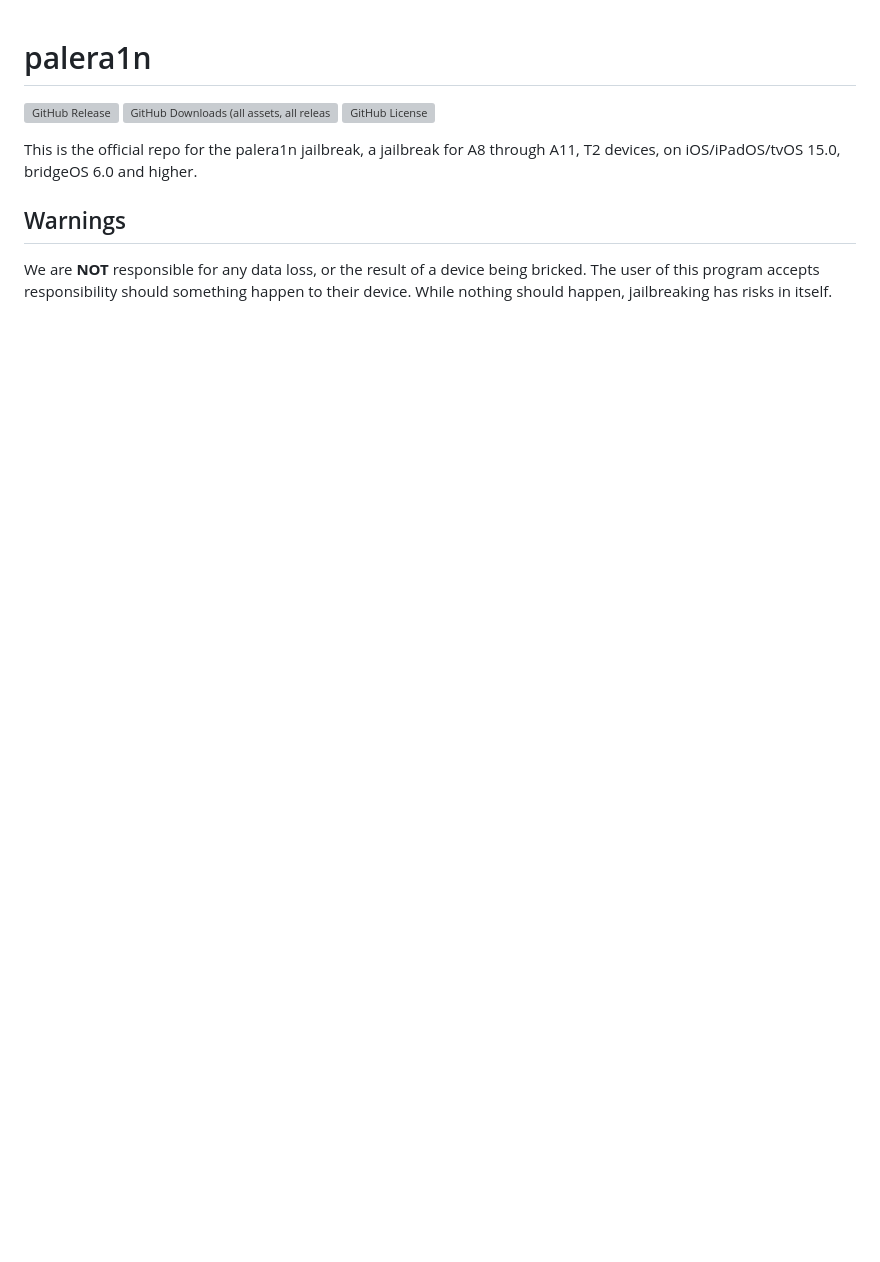
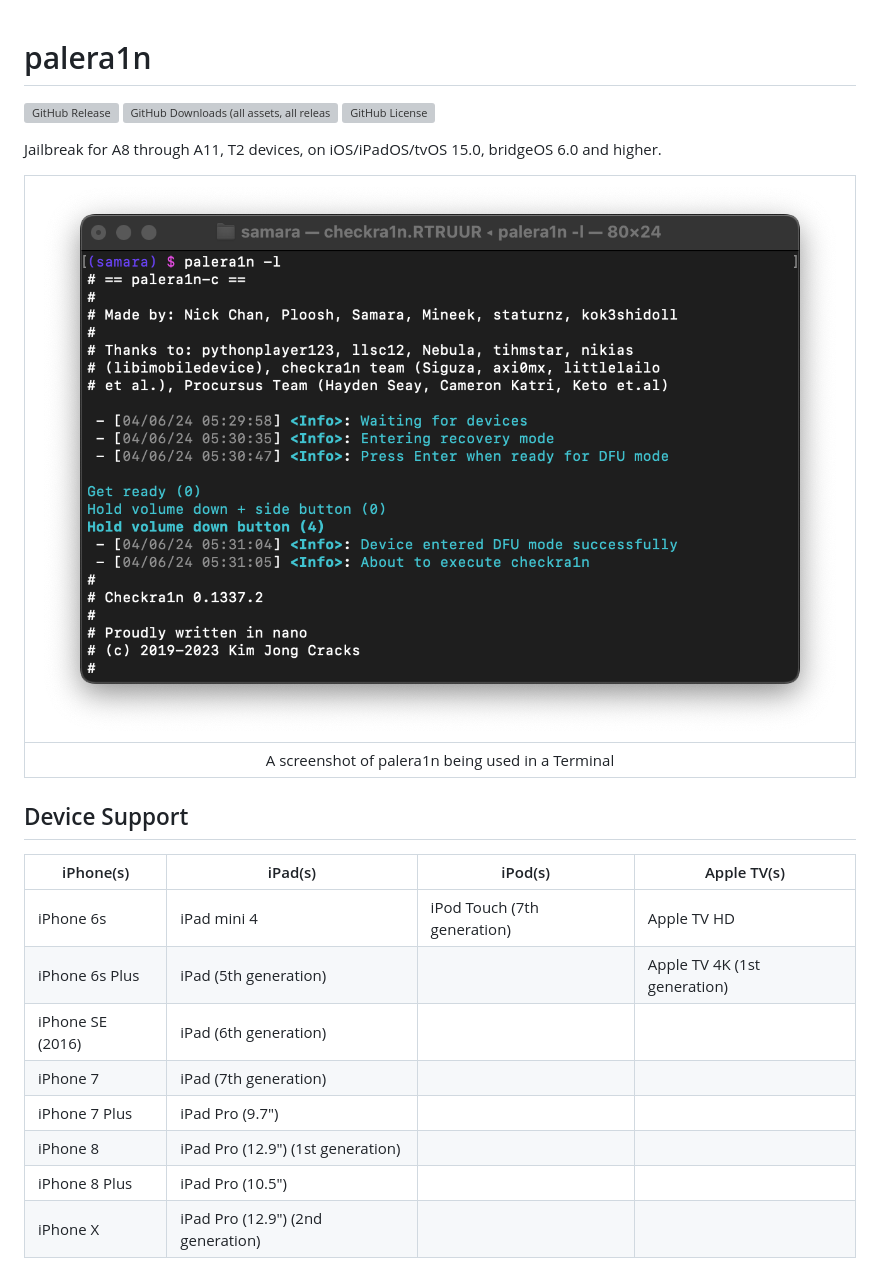
Before and after one commit to palera1n/palera1n, a Markdown page: README.md, the part around one of its changes. Drawn GitHub-style; pictures changed too: assets/image-1.png (added); blank space fills up the shorter version; grey boxes are pictures that could not be loaded.

```diff
--- a/README.md
+++ b/README.md
@@ -4,7 +4,26 @@
 [![GitHub License](https://img.shields.io/github/license/palera1n/palera1n?color=%23C96FAD)](https://github.com/palera1n/palera1n/blob/main/LICENSE)
 
 
-This is the official repo for the palera1n jailbreak, a jailbreak for A8 through A11, T2 devices, on iOS/iPadOS/tvOS 15.0, bridgeOS 6.0 and higher.
+Jailbreak for A8 through A11, T2 devices, on iOS/iPadOS/tvOS 15.0, bridgeOS 6.0 and higher.
 
-## Warnings
-We are **NOT** responsible for any data loss, or the result of a device being bricked. The user of this program accepts responsibility should something happen to their device. While nothing should happen, jailbreaking has risks in itself.
+
+
+
+| ![Screenshot of macOS Terminal.app](assets/image-1.png)	|
+|:--:												|
+| A screenshot of palera1n being used in a Terminal |
+
+## Device Support
+<!--- Mobile --->
+
+| iPhone(s)                 | iPad(s)                        		| iPod(s)   					| Apple TV(s) 					|
+|-							|-										|-								|-								|
+| iPhone 6s                 | iPad mini 4							| iPod Touch (7th generation)	| Apple TV HD                 	|
+| iPhone 6s Plus            | iPad (5th generation)					|								| Apple TV 4K (1st generation)	|
+| iPhone SE (2016)          | iPad (6th generation)					|								|								|
+| iPhone 7                  | iPad (7th generation)					|								|								|
+| iPhone 7 Plus             | iPad Pro (9.7")						|								|								|
+| iPhone 8                  | iPad Pro (12.9") (1st generation)		|								|								|
+| iPhone 8 Plus             | iPad Pro (10.5")						|								|								|
+| iPhone X                  | iPad Pro (12.9") (2nd generation)		|								|								|
+
```
Also changed, not shown: other parts of README.md (+51 -19 lines).
